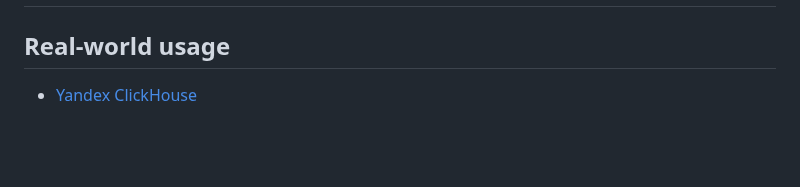
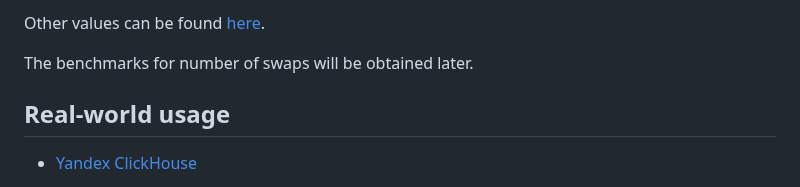
Before and after one commit to danlark1/miniselect, a Markdown page: README.md, the part around one of its changes. Rendered like a GitHub page; blank space fills up the shorter version.

Commit message:
Add benchmarks

```diff
--- a/README.md
+++ b/README.md
@@ -203,3 +218,7 @@ Performance results
+Other values can be found [here](https://drive.google.com/drive/folders/1DHEaeXgZuX6AJ9eByeZ8iQVQv0ueP8XM).
+
+The benchmarks for number of swaps will be obtained later.
+
 Real-world usage
 ----------------
 
```
Also changed, not shown: other parts of README.md (+15 -0 lines), benches/plots/result_10000000_1000.png (added), benches/plots/result_10000000_5000000.png (added), benches/plots/result_comparisons_10000000_1000.png (added), benches/plots/result_comparisons_10000000_5000000.png (added), 1 other file.
